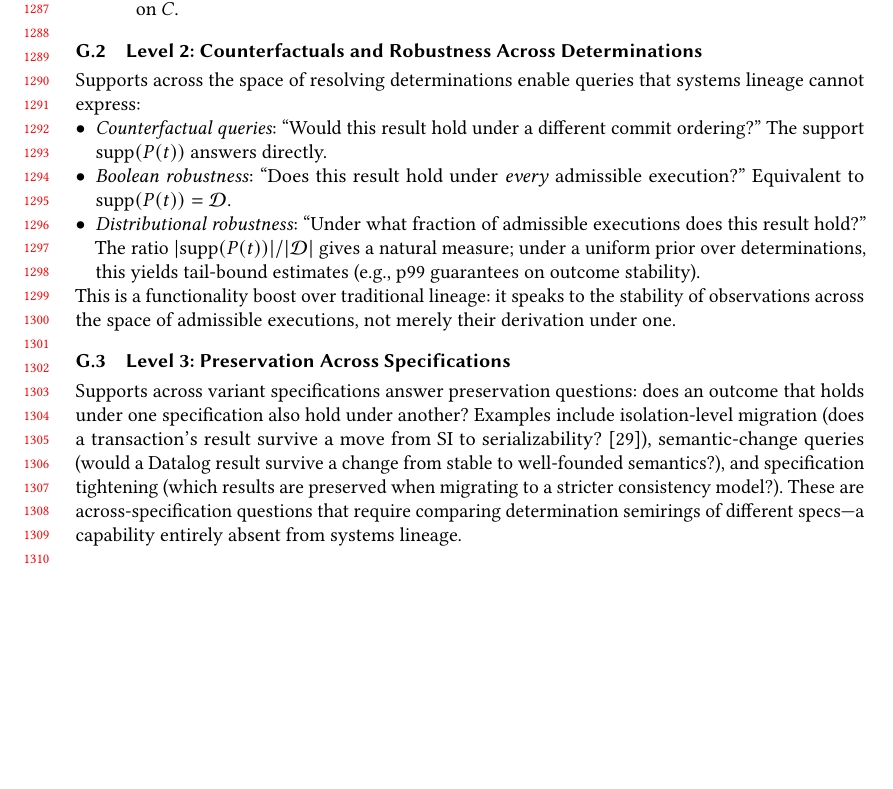
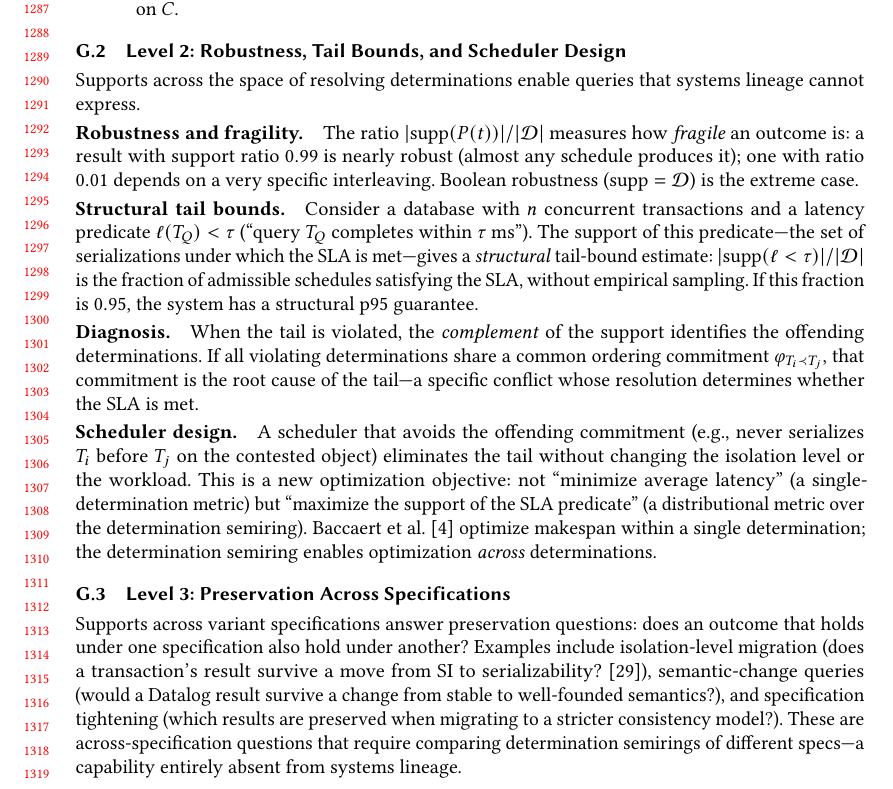
Before and after one commit to jhellerstein/provenance, a LaTeX paper (main.tex): part of page 27 of 30, cut so that both start at the same text, the shorter picture padded with empty space. Compiled offline with pdfLaTeX.

Commit message:
Rewrite Level 2 appendix: tail bounds and scheduler design
Replace generic counterfactual/robustness bullets with a concrete
narrative: fragility measure → structural tail bounds (support ratio
as p95/p99 without sampling) → diagnosis (identify the ordering
commitment causing the tail) → scheduler design (new optimization
objective: maximize SLA support across determinations).
Connects to Baccaert (single-determination optimization) as contrast.

```diff
--- a/main.tex
+++ b/main.tex
@@ -2508,27 +2508,46 @@ algebraic structure.
   \end{itemize}
 \end{example}
 
-\subsection{Level 2: Counterfactuals and Robustness Across Determinations}
+\subsection{Level 2: Robustness, Tail Bounds, and Scheduler Design}
 
 Supports across the space of resolving determinations enable queries
-that systems lineage cannot express:
-\begin{itemize}[nosep,leftmargin=*]
-  \item \emph{Counterfactual queries}: ``Would this result hold under a
-        different commit ordering?''  The support
-        $\mathrm{supp}(P(t))$ answers directly.
-  \item \emph{Boolean robustness}: ``Does this result hold under
-        \emph{every} admissible execution?''  Equivalent to
-        $\mathrm{supp}(P(t)) = \mathcal{D}$.
-  \item \emph{Distributional robustness}: ``Under what fraction of
-        admissible executions does this result hold?''  The ratio
-        $|\mathrm{supp}(P(t))| / |\mathcal{D}|$ gives a natural
-        measure; under a uniform prior over determinations, this
-        yields tail-bound estimates (e.g., p99 guarantees on outcome
-        stability).
-\end{itemize}
-This is a functionality boost over traditional lineage: it speaks to
-the stability of observations across the space of admissible
-executions, not merely their derivation under one.
+that systems lineage cannot express.
+
+\paragraph{Robustness and fragility.}
+The ratio $|\mathrm{supp}(P(t))| / |\mathcal{D}|$ measures how
+\emph{fragile} an outcome is: a result with support ratio $0.99$ is
+nearly robust (almost any schedule produces it); one with ratio $0.01$
+depends on a very specific interleaving.
+Boolean robustness ($\mathrm{supp} = \mathcal{D}$) is the extreme case.
+
+\paragraph{Structural tail bounds.}
+Consider a database with $n$ concurrent transactions and a latency
+predicate $\ell(T_Q) < \tau$ (``query $T_Q$ completes within $\tau$
+ms'').
+The support of this predicate---the set of serializations under which
+the SLA is met---gives a \emph{structural} tail-bound estimate:
+$|\mathrm{supp}(\ell < \tau)| / |\mathcal{D}|$ is the fraction of
+admissible schedules satisfying the SLA, without empirical sampling.
+If this fraction is $0.95$, the system has a structural p95 guarantee.
+
+\paragraph{Diagnosis.}
+When the tail is violated, the \emph{complement} of the support
+identifies the offending determinations.
+If all violating determinations share a common ordering commitment
+$\varphi_{T_i \prec T_j}$, that commitment is the root cause of the
+tail---a specific conflict whose resolution determines whether the SLA
+is met.
+
+\paragraph{Scheduler design.}
+A scheduler that avoids the offending commitment (e.g., never
+serializes $T_i$ before $T_j$ on the contested object) eliminates the
+tail without changing the isolation level or the workload.
+This is a new optimization objective: not ``minimize average latency''
+(a single-determination metric) but ``maximize the support of the SLA
+predicate'' (a distributional metric over the determination semiring).
+Baccaert et al.~\cite{baccaert2026makespan} optimize makespan within a
+single determination; the determination semiring enables optimization
+\emph{across} determinations.
 
 \subsection{Level 3: Preservation Across Specifications}
 
```
